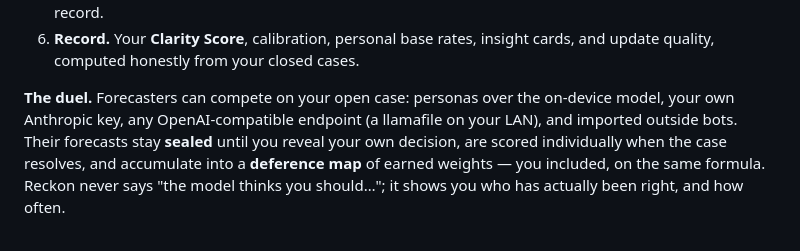
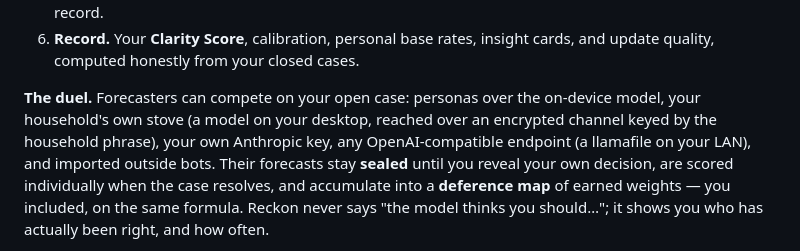
Before and after one commit to levitatingflyfisher/Reckon, a Markdown page: README.md, the part around the change. Drawn GitHub-style.

```diff
--- a/README.md
+++ b/README.md
@@ -32,8 +32,9 @@ to live. Reckon walks it through a protocol drawn from superforecasting practice
    cards, and update quality, computed honestly from your closed cases.
 
 **The duel.** Forecasters can compete on your open case: personas over the on-device
-model, your own Anthropic key, any OpenAI-compatible endpoint (a llamafile on your
-LAN), and imported outside bots. Their forecasts stay **sealed** until you reveal your
+model, your household's own stove (a model on your desktop, reached over an
+encrypted channel keyed by the household phrase), your own Anthropic key, any
+OpenAI-compatible endpoint (a llamafile on your LAN), and imported outside bots. Their forecasts stay **sealed** until you reveal your
 own decision, are scored individually when the case resolves, and accumulate into a
 **deference map** of earned weights — you included, on the same formula. Reckon never
 says "the model thinks you should…"; it shows you who has actually been right, and how
```
Also changed, not shown: AGENTS.md (+2 -2 lines), VISION.md (+9 -4 lines).
